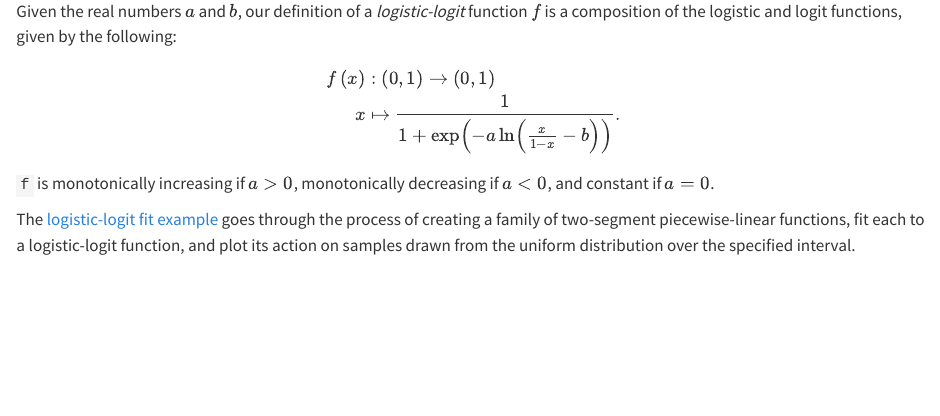
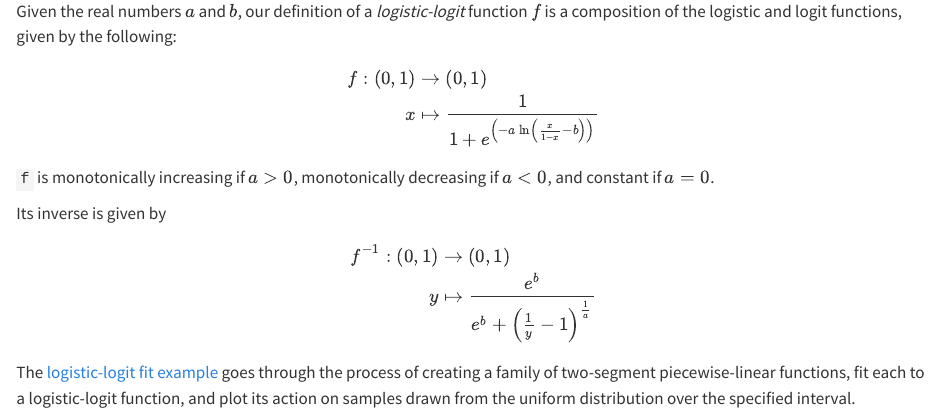
Before and after one commit to RoyCCWang/IntervalMonoFuncs.jl, a Quarto document (docs_src/qmd/nomenclature.qmd): the page in a window 1100 px wide, from 1540 px down. Rendered offline with R 4.5, knitr and Pandoc in place of Quarto, with nearby package versions.

```diff
--- a/docs_src/qmd/nomenclature.qmd
+++ b/docs_src/qmd/nomenclature.qmd
@@ -71,11 +71,20 @@
 
 $$
 \begin{align*}
-f\left(x\right) & :\left(0,1\right)\rightarrow\left(0,1\right)\\
-x & \mapsto\frac{1}{1+\exp\left(-a\ln\left(\frac{x}{1-x}-b\right)\right)}.
+f:\left(0,1\right) & \rightarrow\left(0,1\right)\\
+x & \mapsto\frac{1}{1+e^{\left(-a\ln\left(\frac{x}{1-x}-b\right)\right)}}
 \end{align*}
 $$
 
 `f` is monotonically increasing if $a>0$, monotonically decreasing if $a<0$, and constant if $a=0$.
 
+Its inverse is given by
+
+$$
+\begin{align*}
+f^{-1}:\left(0,1\right) & \rightarrow\left(0,1\right)\\
+y & \mapsto\frac{e^{b}}{e^{b}+\left(\frac{1}{y}-1\right)^{\frac{1}{a}}}
+\end{align*}
+$$
+
 The [logistic-logit fit example](logistic-logit_fit.html) goes through the process of creating a family of two-segment piecewise-linear functions, fit each to a logistic-logit function, and plot its action on samples drawn from the uniform distribution over the specified interval.
```
Also changed, not shown: docs_src/qmd/logistic-logit_fit.qmd (+1 -0 lines), README.md, 16 other files.
